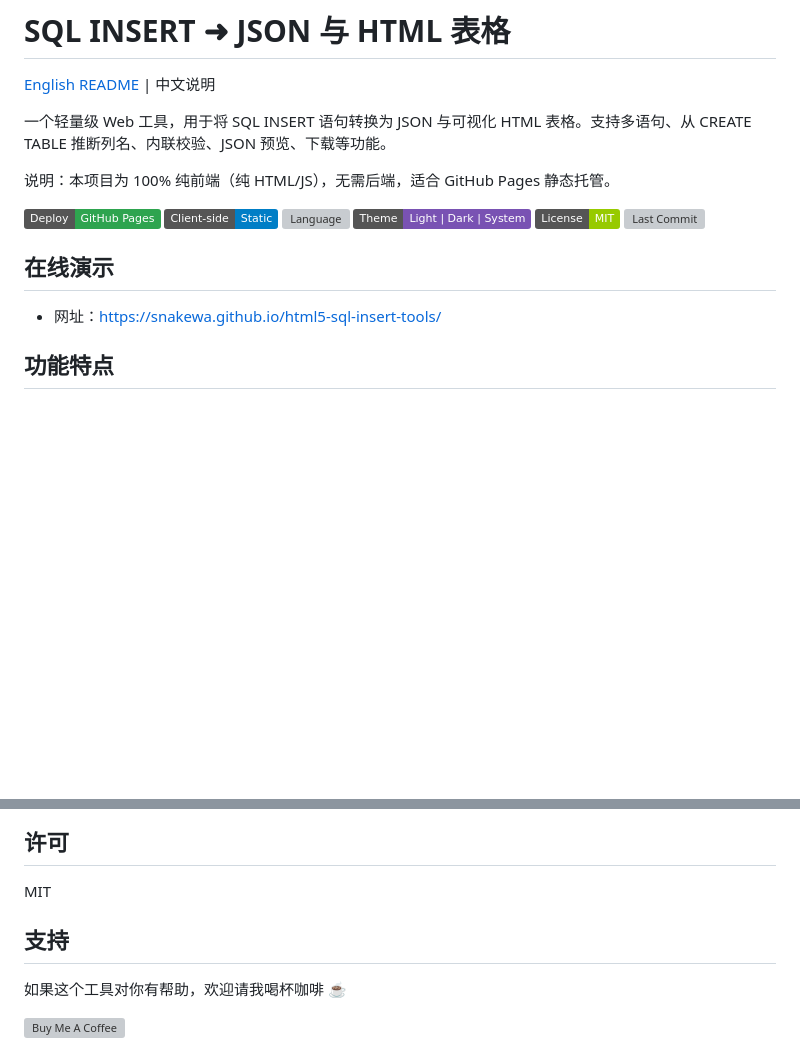
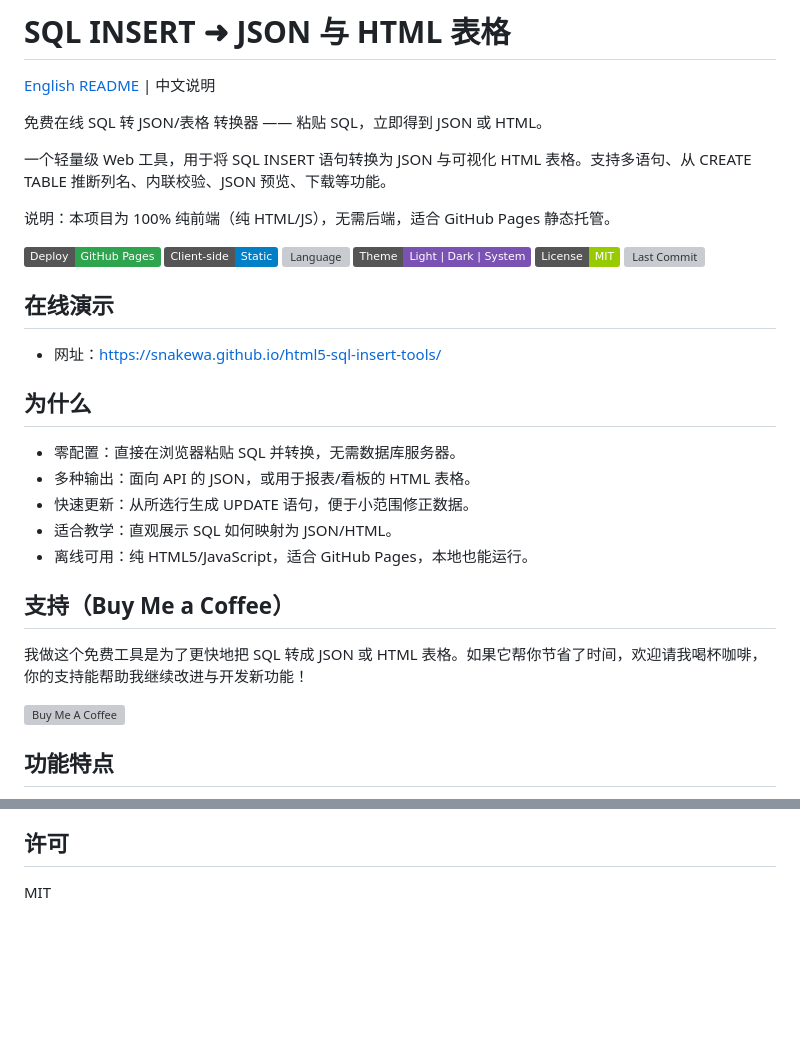
Before and after one commit to snakewa/html5-sql-insert-tools, a Markdown page: README.zh.md, 2 parts joined by grey strips. GitHub-like rendering; badges without logos; blank space fills up the shorter version; grey boxes are pictures that could not be loaded.

Commit message:
docs(zh): sync README.zh with English README (tagline, why section, support pitch)

```diff
--- a/README.zh.md
+++ b/README.zh.md
@@ -1,6 +1,8 @@
 # SQL INSERT ➜ JSON 与 HTML 表格
 
 [English README](README.md) | 中文说明
+
+免费在线 SQL 转 JSON/表格 转换器 —— 粘贴 SQL，立即得到 JSON 或 HTML。
 
 一个轻量级 Web 工具，用于将 SQL INSERT 语句转换为 JSON 与可视化 HTML 表格。支持多语句、从 CREATE TABLE 推断列名、内联校验、JSON 预览、下载等功能。
 
@@ -16,6 +18,22 @@
 ## 在线演示
 
 - 网址：<https://snakewa.github.io/html5-sql-insert-tools/>
+
+## 为什么
+
+- 零配置：直接在浏览器粘贴 SQL 并转换，无需数据库服务器。
+- 多种输出：面向 API 的 JSON，或用于报表/看板的 HTML 表格。
+- 快速更新：从所选行生成 UPDATE 语句，便于小范围修正数据。
+- 适合教学：直观展示 SQL 如何映射为 JSON/HTML。
+- 离线可用：纯 HTML5/JavaScript，适合 GitHub Pages，本地也能运行。
+
+## 支持（Buy Me a Coffee）
+
+我做这个免费工具是为了更快地把 SQL 转成 JSON 或 HTML 表格。如果它帮你节省了时间，欢迎请我喝杯咖啡，你的支持能帮助我继续改进与开发新功能！
+
+<a href="https://www.buymeacoffee.com/snakewa" target="_blank">
+  <img src="https://cdn.buymeacoffee.com/buttons/v2/default-yellow.png" alt="Buy Me A Coffee" height="48" width="173">
+</a>
 
 ## 功能特点
 
@@ -112,11 +130,3 @@ INSERT INTO products VALUES
 ## 许可
 
 MIT
-
-## 支持
-
-如果这个工具对你有帮助，欢迎请我喝杯咖啡 ☕️
-
-<a href="https://www.buymeacoffee.com/snakewa" target="_blank">
-  <img src="https://cdn.buymeacoffee.com/buttons/v2/default-yellow.png" alt="Buy Me A Coffee" height="48" width="173">
-</a>
```
Also changed, not shown: README.md (+18 -8 lines).
